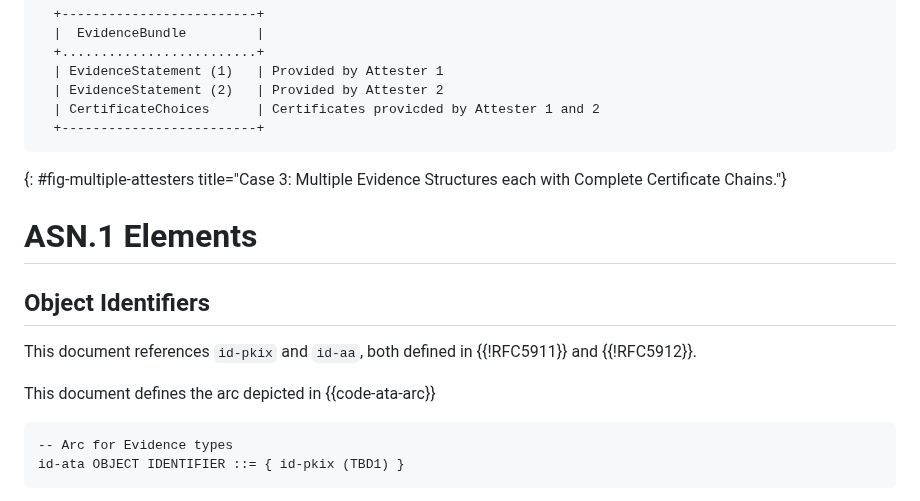
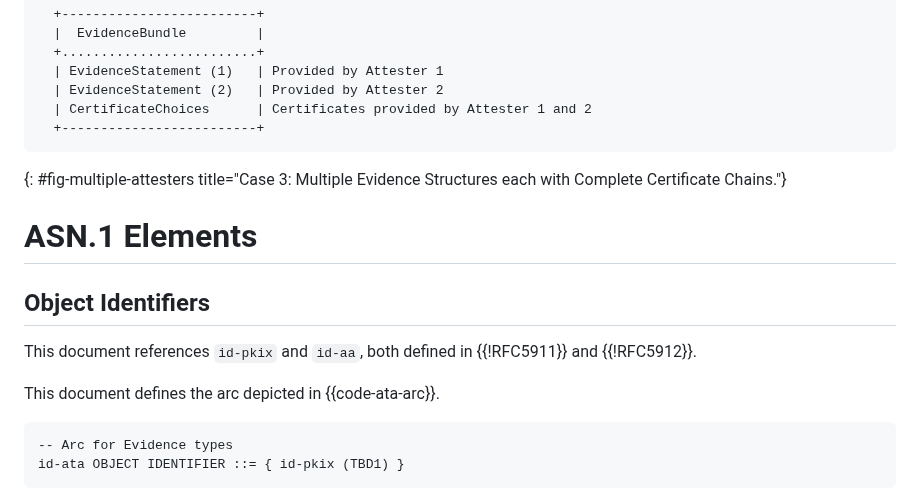
Before and after one commit to lamps-wg/csr-attestation, a Markdown page: draft-ietf-lamps-csr-attestation.md, the part around the change. GitHub-like rendering.

Commit message:
Fixed a bug

```diff
--- a/draft-ietf-lamps-csr-attestation.md
+++ b/draft-ietf-lamps-csr-attestation.md
@@ -387,9 +387,9 @@ shows this use case.
   +.........................+
   | EvidenceStatement (1)   | Provided by Attester 1
   | EvidenceStatement (2)   | Provided by Attester 2
-  | CertificateChoices      | Certificates provicded by Attester 1 and 2
+  | CertificateChoices      | Certificates provided by Attester 1 and 2
   +-------------------------+
- ~~~
+~~~
 {: #fig-multiple-attesters title="Case 3: Multiple Evidence Structures each with Complete Certificate Chains."}
 
 # ASN.1 Elements
@@ -398,7 +398,7 @@ shows this use case.
 
 This document references `id-pkix` and `id-aa`, both defined in {{!RFC5911}} and {{!RFC5912}}.
 
-This document defines the arc depicted in {{code-ata-arc}}
+This document defines the arc depicted in {{code-ata-arc}}.
 
 ~~~
 -- Arc for Evidence types
```
